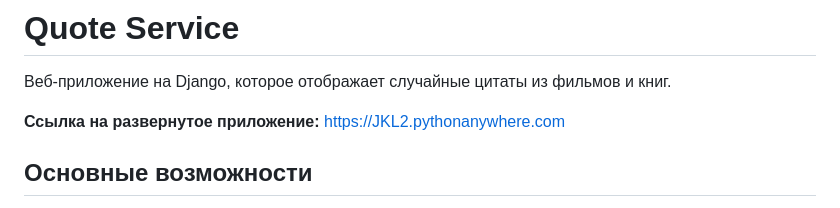
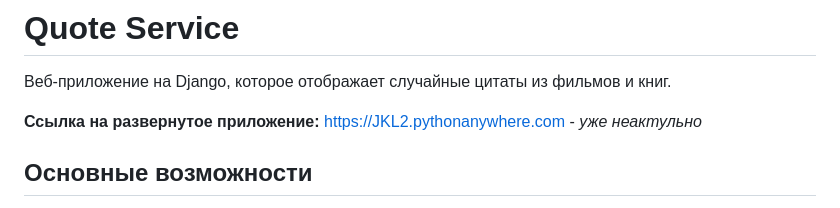
Before and after one commit to JKL2theBest/quote-service-django, a Markdown page: README.md, the part around the change. Drawn GitHub-style.

```diff
--- a/README.md
+++ b/README.md
@@ -2,7 +2,7 @@
 
 Веб-приложение на Django, которое отображает случайные цитаты из фильмов и книг.
 
-**Ссылка на развернутое приложение:** [https://JKL2.pythonanywhere.com](https://JKL2.pythonanywhere.com)
+**Ссылка на развернутое приложение:** [https://JKL2.pythonanywhere.com](https://JKL2.pythonanywhere.com) - *уже неактульно*
 
 ## Основные возможности
 
```
